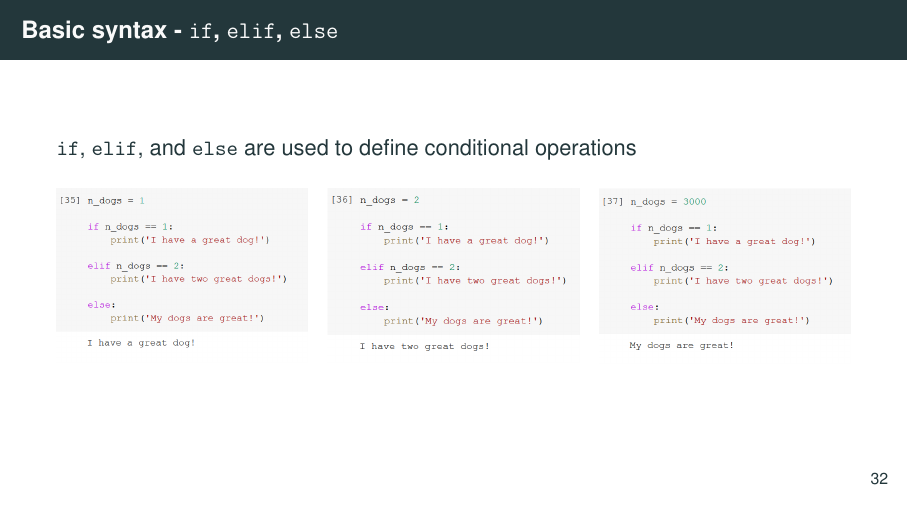
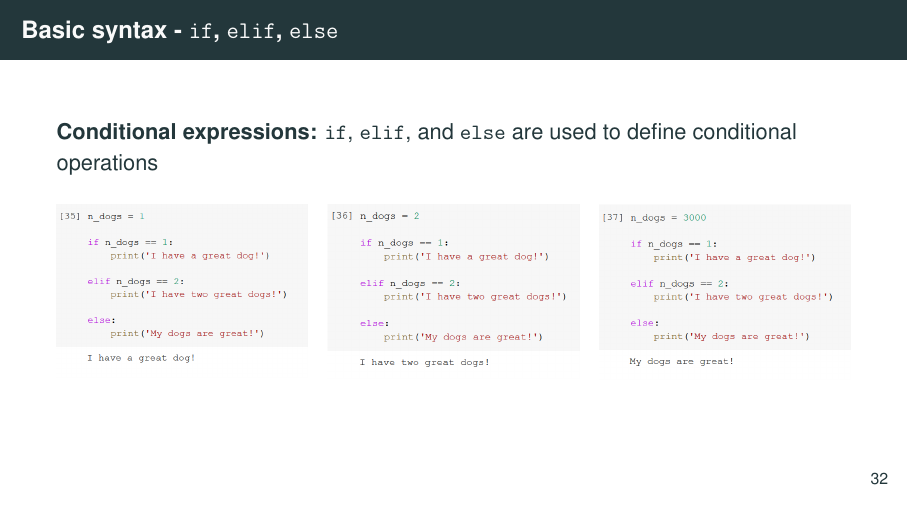
Before and after one commit to worldbank/dime-python-training, LaTeX slides (session-cont-education/slides/intro-to-python-CE-part1.tex): page 37 of 39. Compiled offline with pdfLaTeX.

Commit message:
explicit mention to conditional expressions
Co-authored-by: Kristoffer Bjärkefur <kbjarkefur@users.noreply.github.com>

```diff
--- a/session-cont-education/slides/intro-to-python-CE-part1.tex
+++ b/session-cont-education/slides/intro-to-python-CE-part1.tex
@@ -566,6 +566,7 @@
 
 \begin{frame}{Basic syntax - \texttt{if}, \texttt{elif}, \texttt{else}}
 
+        \textbf{Conditional expressions:}
 	\texttt{if}, \texttt{elif}, and \texttt{else} are used to define conditional operations
 
 	\begin{multicols}{3}
```
